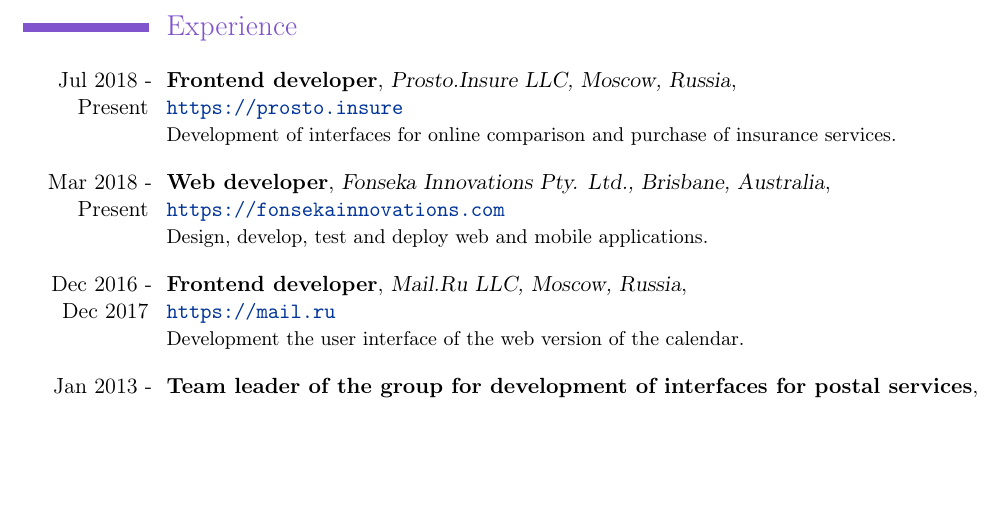
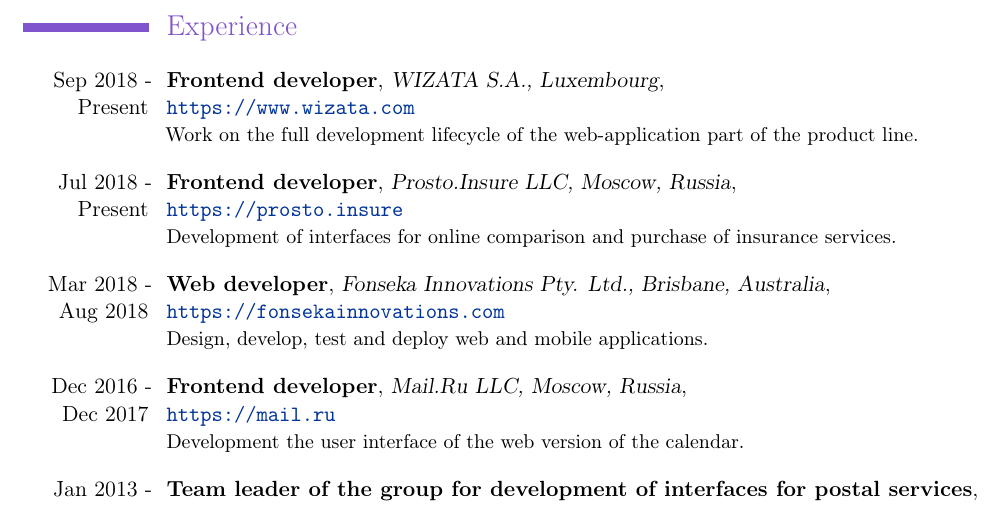
Before and after one commit to Katochimoto/cv, a LaTeX CV (cv.tex): part of page 2 of 3, cut so that both start at the same text, the shorter picture padded with empty space. Compiled offline with pdfLaTeX.

Commit message:
Update Experience

```diff
--- a/cv.tex
+++ b/cv.tex
@@ -76,13 +76,19 @@
 
 \section{Experience}
 \cventry
+  {Sep 2018 - Present}
+  {Frontend developer}
+  {WIZATA S.A., Luxembourg}
+  {\newline{}\url{https://www.wizata.com}}{}
+  {Work on the full development lifecycle of the web‐application part of the product line.}
+\cventry
   {Jul 2018 - Present}
   {Frontend developer}
   {Prosto.Insure LLC, Moscow, Russia}
   {\newline{}\url{https://prosto.insure}}{}
   {Development of interfaces for online comparison and purchase of insurance services.}
 \cventry
-  {Mar 2018 - Present}
+  {Mar 2018 - Aug 2018}
   {Web developer}
   {Fonseka Innovations Pty. Ltd., Brisbane, Australia}
   {\newline{}\url{https://fonsekainnovations.com}}{}
```
